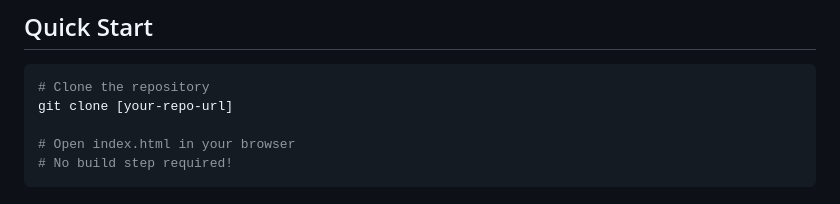
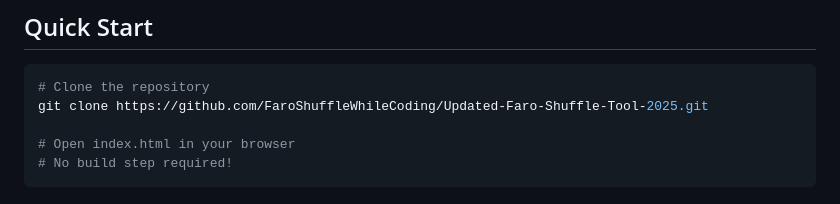
Before and after one commit to FaroShuffleWhileCoding/Updated-Faro-Shuffle-Tool-2025, a Markdown page: README.md, the part around the change. Rendered like a GitHub page.

````diff
--- a/README.md
+++ b/README.md
@@ -18,7 +18,7 @@ The Faro Position Calculator transforms complex faro shuffle mathematics into an
 
 ```bash
 # Clone the repository
-git clone [your-repo-url]
+git clone https://github.com/FaroShuffleWhileCoding/Updated-Faro-Shuffle-Tool-2025.git
 
 # Open index.html in your browser
 # No build step required!
````
